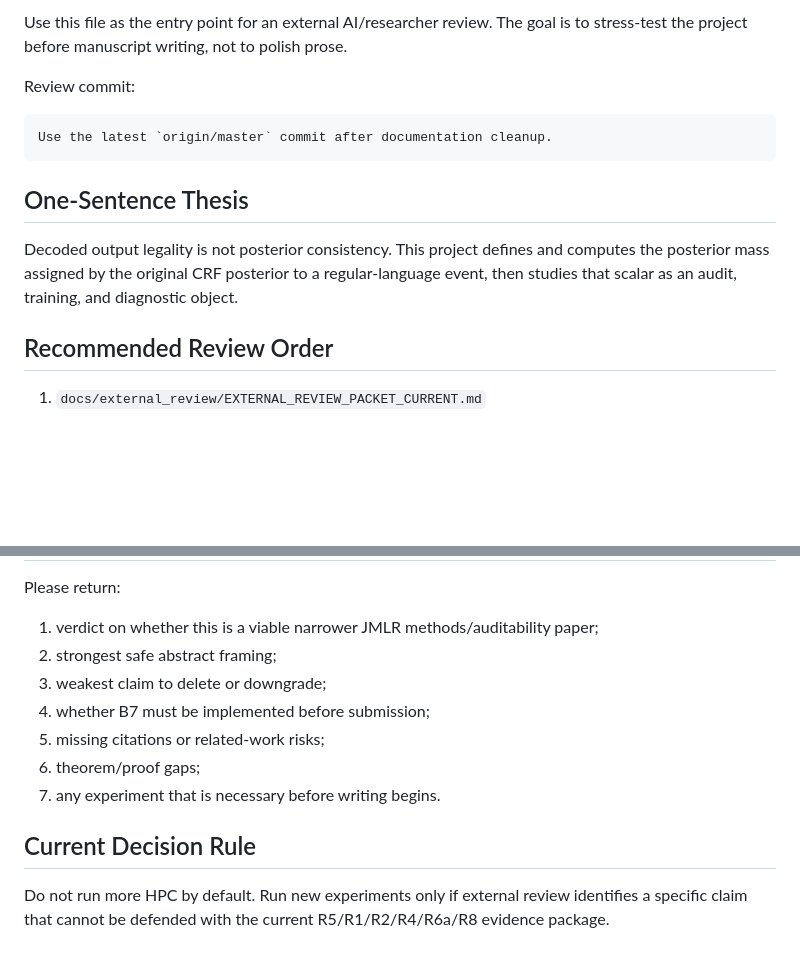
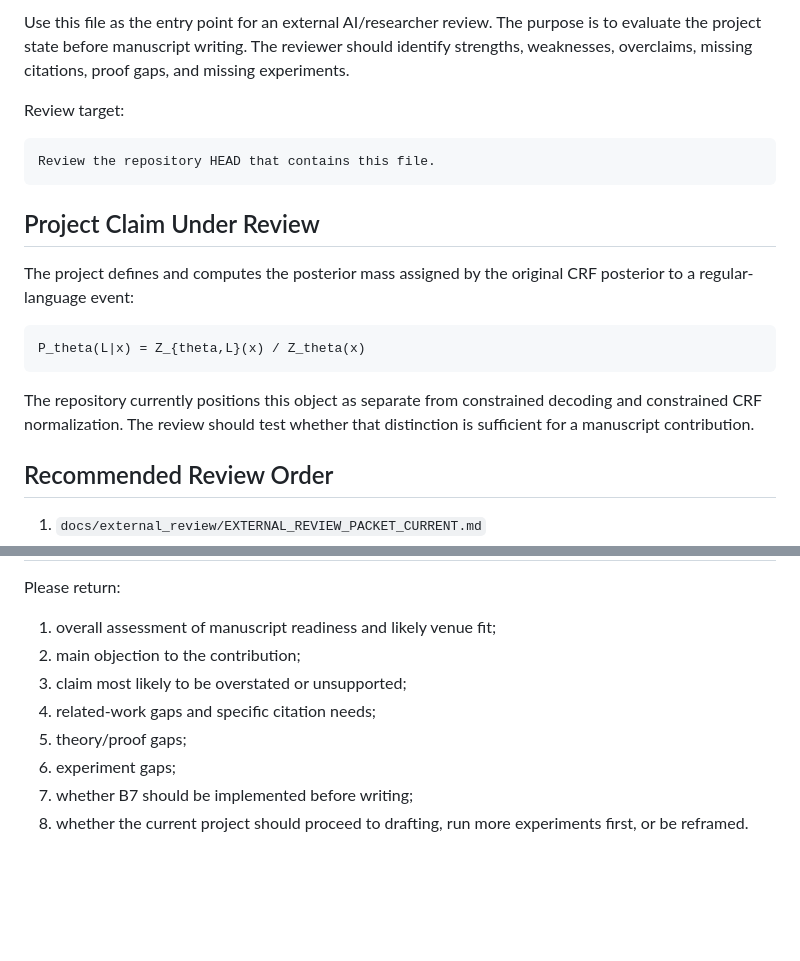
Before and after one commit to Yulivu/02_JMLR, a Markdown page: docs/external_review/EXTERNAL_REVIEW_README.md, 2 parts joined by grey strips. GitHub-like rendering; blank space fills up the shorter version.

````diff
--- a/docs/external_review/EXTERNAL_REVIEW_README.md
+++ b/docs/external_review/EXTERNAL_REVIEW_README.md
@@ -4,15 +4,21 @@ Updated: 2026-05-29
 
-Use this file as the entry point for an external AI/researcher review. The goal is to stress-test the project before manuscript writing, not to polish prose.
+Use this file as the entry point for an external AI/researcher review. The purpose is to evaluate the project state before manuscript writing. The reviewer should identify strengths, weaknesses, overclaims, missing citations, proof gaps, and missing experiments.
 
-Review commit:
+Review target:
 
 ```text
-Use the latest `origin/master` commit after documentation cleanup.
+Review the repository HEAD that contains this file.
 ```
 
-## One-Sentence Thesis
+## Project Claim Under Review
 
-Decoded output legality is not posterior consistency. This project defines and computes the posterior mass assigned by the original CRF posterior to a regular-language event, then studies that scalar as an audit, training, and diagnostic object.
+The project defines and computes the posterior mass assigned by the original CRF posterior to a regular-language event:
+
+```text
+P_theta(L|x) = Z_{theta,L}(x) / Z_theta(x)
+```
+
+The repository currently positions this object as separate from constrained decoding and constrained CRF normalization. The review should test whether that distinction is sufficient for a manuscript contribution.
 
 ## Recommended Review Order
 
@@ -68,14 +77,11 @@ We define and compute the posterior mass assigned by the original CRF posterior
 
 Please return:
 
-1. verdict on whether this is a viable narrower JMLR methods/auditability paper;
-2. strongest safe abstract framing;
-3. weakest claim to delete or downgrade;
-4. whether B7 must be implemented before submission;
-5. missing citations or related-work risks;
-6. theorem/proof gaps;
-7. any experiment that is necessary before writing begins.
-
-## Current Decision Rule
-
-Do not run more HPC by default. Run new experiments only if external review identifies a specific claim that cannot be defended with the current R5/R1/R2/R4/R6a/R8 evidence package.
+1. overall assessment of manuscript readiness and likely venue fit;
+2. main objection to the contribution;
+3. claim most likely to be overstated or unsupported;
+4. related-work gaps and specific citation needs;
+5. theory/proof gaps;
+6. experiment gaps;
+7. whether B7 should be implemented before writing;
+8. whether the current project should proceed to drafting, run more experiments first, or be reframed.
````
Also changed, not shown: other parts of docs/external_review/EXTERNAL_REVIEW_README.md (+30 -27 lines), docs/external_review/EXTERNAL_REVIEW_PACKET_CURRENT.md (+73 -85 lines).
